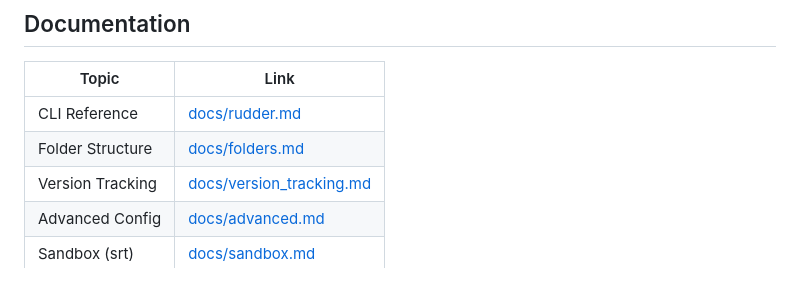
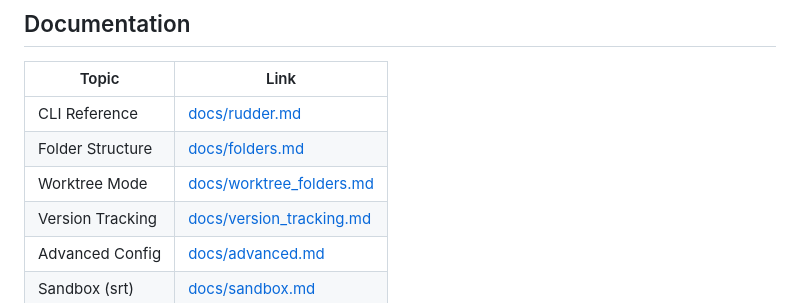
Before and after one commit to quazardous/sailing, a Markdown page: README.md, the part around the change. GitHub-like rendering.

```diff
--- a/README.md
+++ b/README.md
@@ -162,6 +162,7 @@ your-project/
 |-------|------|
 | CLI Reference | [docs/rudder.md](docs/rudder.md) |
 | Folder Structure | [docs/folders.md](docs/folders.md) |
+| Worktree Mode | [docs/worktree_folders.md](docs/worktree_folders.md) |
 | Version Tracking | [docs/version_tracking.md](docs/version_tracking.md) |
 | Advanced Config | [docs/advanced.md](docs/advanced.md) |
 | Sandbox (srt) | [docs/sandbox.md](docs/sandbox.md) |
```
Also changed, not shown: docs/worktree_folders.md (added, +253 -0 lines).
